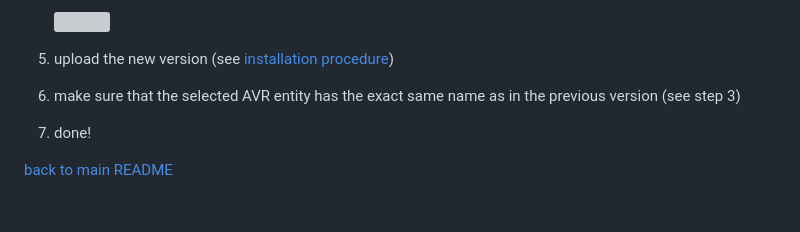
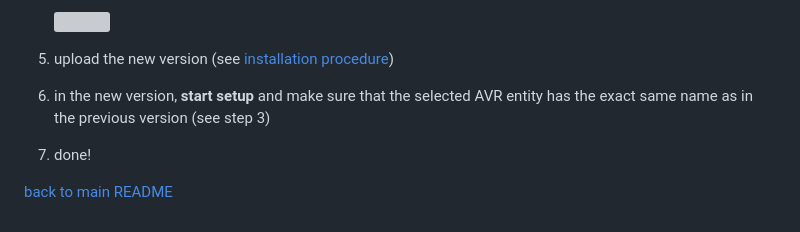
Before and after one commit to EddyMcNut/uc-intg-onkyo-avr, a Markdown page: docs/new-version.md, the part around the change. Rendered like a GitHub page; grey boxes are pictures that could not be loaded.

```diff
--- a/docs/new-version.md
+++ b/docs/new-version.md
@@ -17,7 +17,7 @@ If your AVR was autodiscovered, the name will be the same when you let it be aut
    ![](../screenshots/delete2x.png)
 
 5. upload the new version (see [installation procedure](./installation.md#installation))
-6. make sure that the selected AVR entity has the exact same name as in the previous version (see step 3)
+6. in the new version, **start setup** and make sure that the selected AVR entity has the exact same name as in the previous version (see step 3)
 7. done!
 
 [back to main README](../README.md#install-new-version)
```
Also changed, not shown: README.md (+4 -0 lines), docs/input-selector.md (added, +26 -0 lines), docs/spotify.md (+2 -0 lines), screenshots/input-json.png (added).
